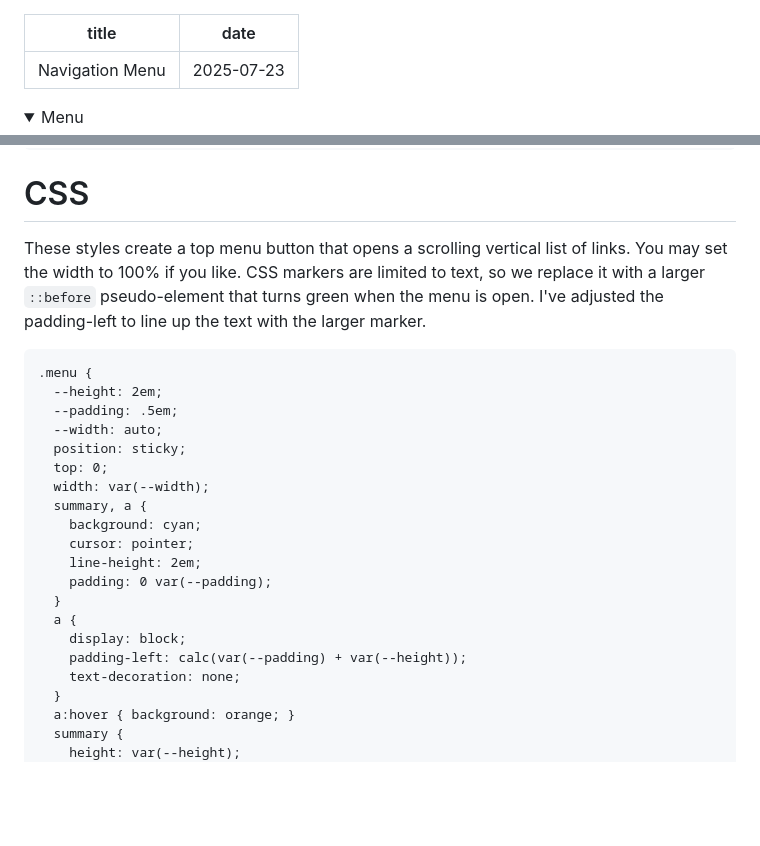
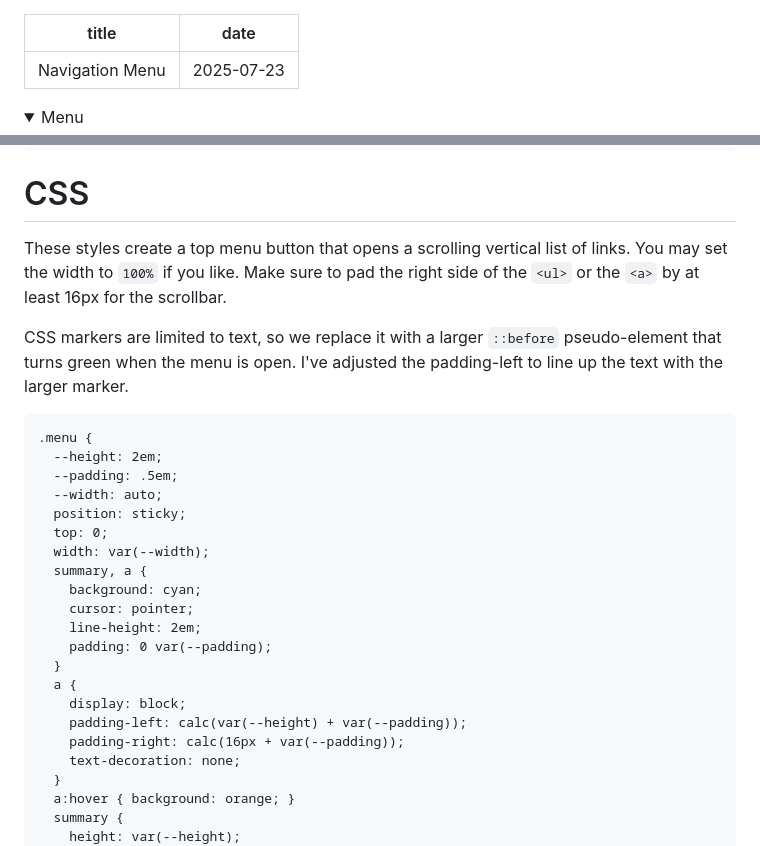
Before and after one commit to hackdash/dailyship, a Markdown page: content/news/menu.md, 2 parts joined by grey strips. Rendered like a GitHub page; folded sections open; blank space fills up the shorter version.

````diff
--- a/content/news/menu.md
+++ b/content/news/menu.md
@@ -19,7 +19,8 @@ date: 2025-07-23
     }
     a {
       display: block;
-      padding-left: calc(var(--padding) + var(--height));
+      padding-left: calc(var(--height) + var(--padding));
+      padding-right: calc(16px + var(--padding));
       text-decoration: none;
     }
     a:hover { background: maroon; }
@@ -108,7 +109,9 @@ Theory is all well and good, but how do you get started? As always, we start wit
 </details>
 ```
 # CSS
-These styles create a top menu button that opens a scrolling vertical list of links. You may set the width to 100% if you like. CSS markers are limited to text, so we replace it with a larger `::before` pseudo-element that turns green when the menu is open. I've adjusted the padding-left to line up the text with the larger marker.
+These styles create a top menu button that opens a scrolling vertical list of links. You may set the width to `100%` if you like. Make sure to pad the right side of the `<ul>` or the `<a>` by at least 16px for the scrollbar.
+
+CSS markers are limited to text, so we replace it with a larger `::before` pseudo-element that turns green when the menu is open. I've adjusted the padding-left to line up the text with the larger marker.
 ```
 .menu {
   --height: 2em;
@@ -125,7 +128,8 @@ These styles create a top menu button that opens a scrolling vertical list of li
   }
   a {
     display: block;
-    padding-left: calc(var(--padding) + var(--height));
+    padding-left: calc(var(--height) + var(--padding));
+    padding-right: calc(16px + var(--padding));
     text-decoration: none;
   }
   a:hover { background: orange; }
````
